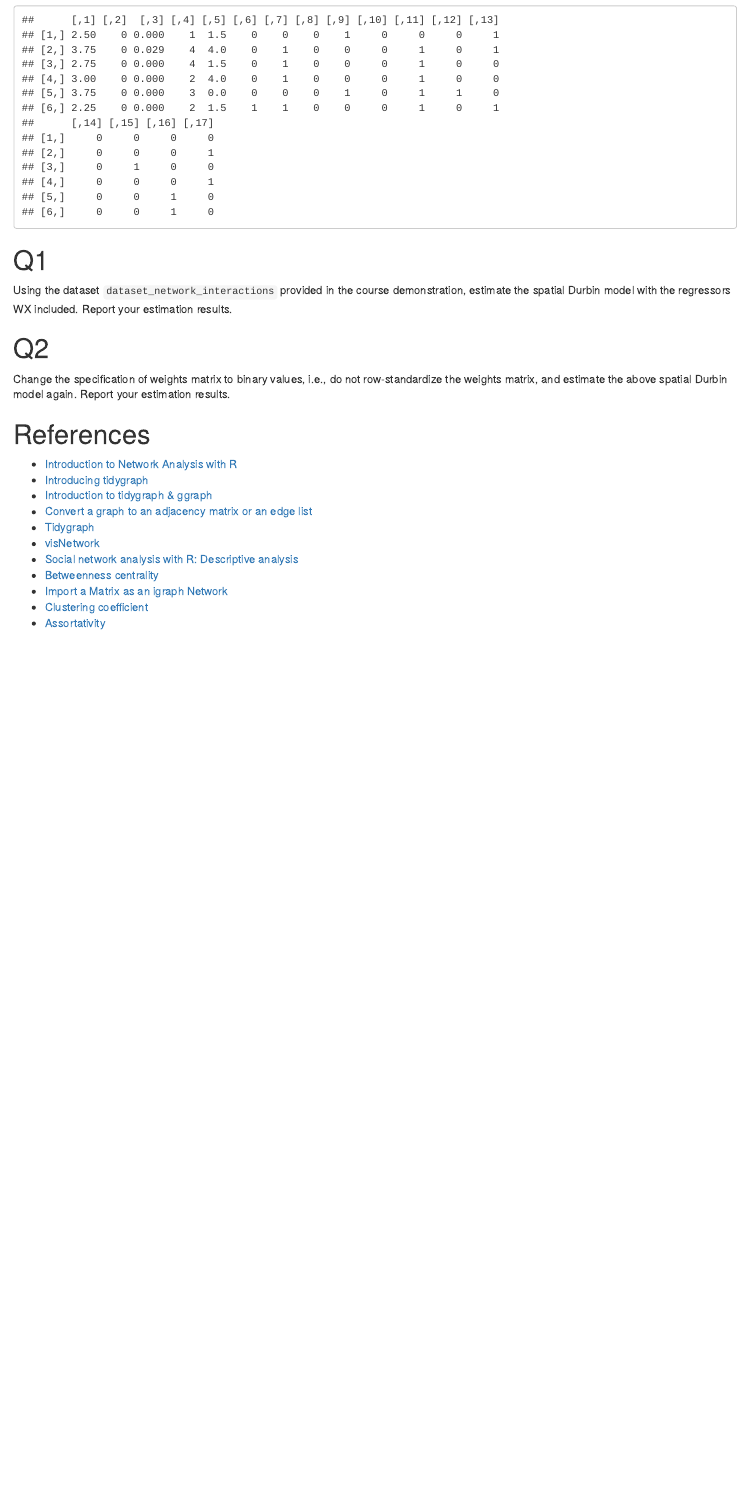
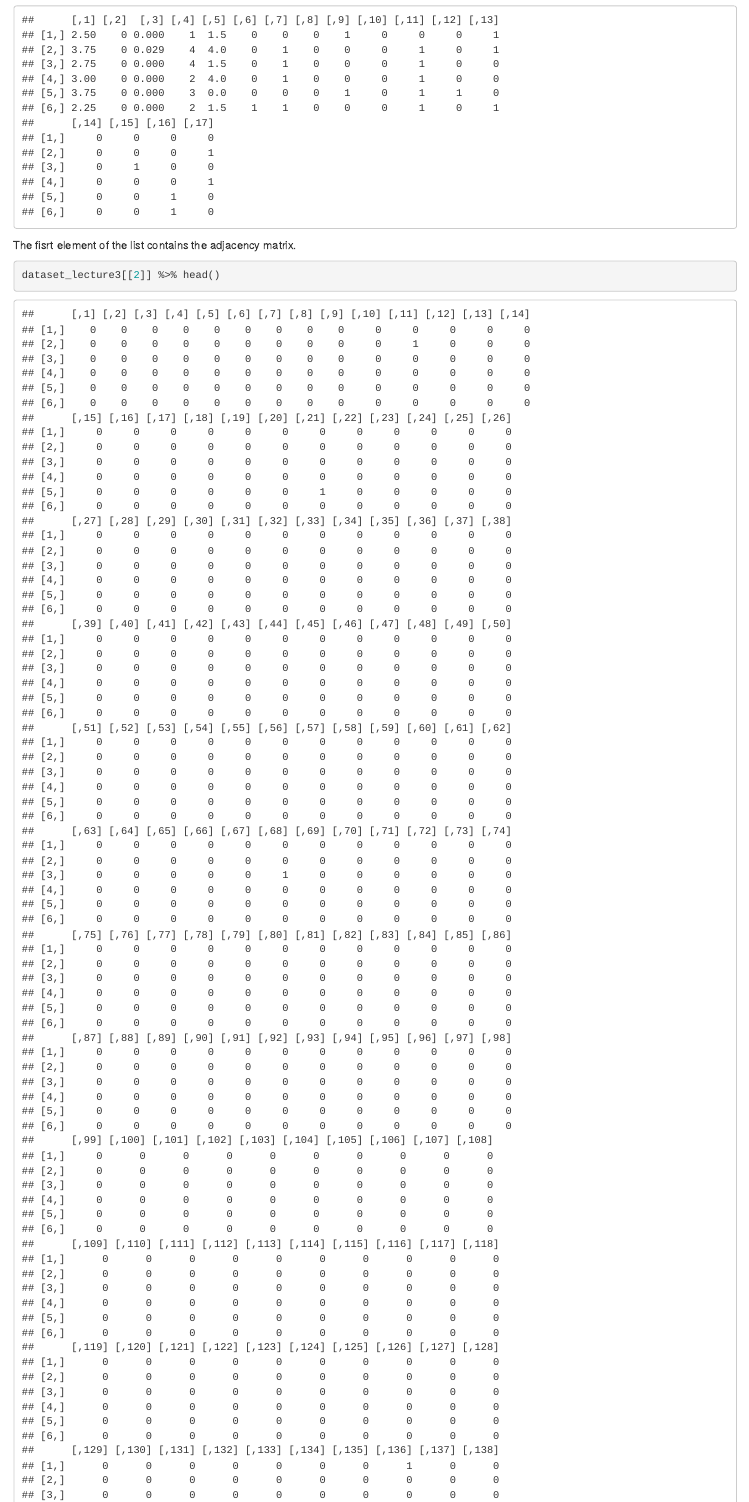
Before and after one commit to isthatlowsonli/Social-Network-Analysis, an R Markdown document (Script/HW2.Rmd): the page in a window 1100 px wide, from 660 px down. Rendered offline with R 4.5, knitr and Pandoc, with nearby package versions; code that draws random numbers runs with fixed seeds of ours.

Commit message:
docs: upload the latest version HW2

````diff
--- a/Script/HW2.Rmd
+++ b/Script/HW2.Rmd
@@ -42,6 +42,12 @@
 dataset_lecture3[[1]] %>% head()
 ```
 
+The fisrt element of the list contains the adjacency matrix.
+
+```{r}
+dataset_lecture3[[2]] %>% head()
+```
+
 
 # Q1
 Using the dataset `dataset_network_interactions` provided in the course demonstration, estimate the spatial Durbin model with the regressors WX included. Report your estimation results.
````
Also changed, not shown: Script/HW2.nb.html.
